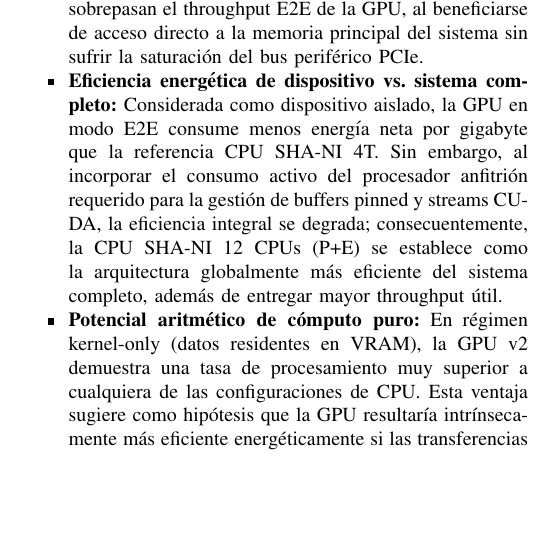
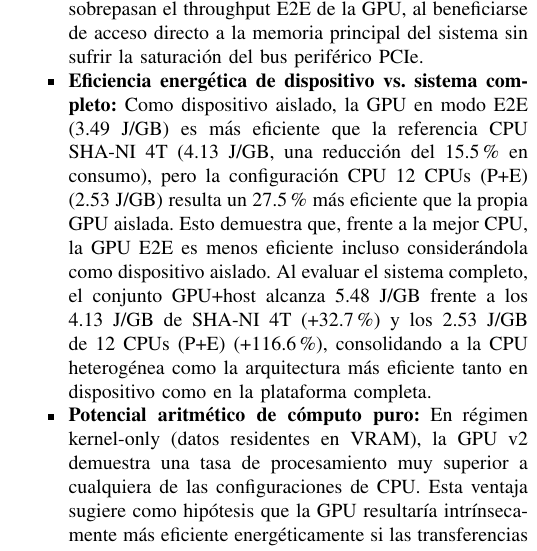
Before and after one commit to benjv0/Paper, a LaTeX paper (Paper/IEEE_es.tex): part of one column of page 5 of 6, cut so that both start at the same text, the shorter picture padded with empty space. Compiled offline with pdfLaTeX.

Commit message:
Punto 7: reescribir comparativa energética en IV-C con orden dispositivo aislado y sistema completo

```diff
--- a/Paper/IEEE_es.tex
+++ b/Paper/IEEE_es.tex
@@ -194,7 +194,7 @@ Como sintetiza la Figura~\ref{fig:throughput_vs_c}, la GPU v2 supera a la CPU SH
 La Tabla~\ref{tab:comparison} consolida las configuraciones evaluadas para el escenario principal $C=64$~B, destacando tres conclusiones principales:
 \begin{itemize}
     \item \textbf{Rendimiento E2E y transferencia de bus:} En mensajes mínimos ($C=64$~B), la GPU v2 E2E con memoria pinned supera a la referencia CPU SHA-NI 4T. No obstante, al activar todos los núcleos disponibles de la CPU, tanto SHA-NI 8T como la configuración heterogénea 12 CPUs (P+E) bajo planificación dinámica revierten la ventaja y sobrepasan el throughput E2E de la GPU, al beneficiarse de acceso directo a la memoria principal del sistema sin sufrir la saturación del bus periférico PCIe.
-    \item \textbf{Eficiencia energética de dispositivo vs. sistema completo:} Considerada como dispositivo aislado, la GPU en modo E2E consume menos energía neta por gigabyte que la referencia CPU SHA-NI 4T. Sin embargo, al incorporar el consumo activo del procesador anfitrión requerido para la gestión de buffers pinned y streams CUDA, la eficiencia integral se degrada; consecuentemente, la CPU SHA-NI 12 CPUs (P+E) se establece como la arquitectura globalmente más eficiente del sistema completo, además de entregar mayor throughput útil.
+    \item \textbf{Eficiencia energética de dispositivo vs. sistema completo:} Como dispositivo aislado, la GPU en modo E2E (3.49~J/GB) es más eficiente que la referencia CPU SHA-NI 4T (4.13~J/GB, una reducción del 15.5\% en consumo), pero la configuración CPU 12 CPUs (P+E) (2.53~J/GB) resulta un 27.5\% más eficiente que la propia GPU aislada. Esto demuestra que, frente a la mejor CPU, la GPU E2E es menos eficiente incluso considerándola como dispositivo aislado. Al evaluar el sistema completo, el conjunto GPU+host alcanza 5.48~J/GB frente a los 4.13~J/GB de SHA-NI 4T (+32.7\%) y los 2.53~J/GB de 12 CPUs (P+E) (+116.6\%), consolidando a la CPU heterogénea como la arquitectura más eficiente tanto en dispositivo como en la plataforma completa.
     \item \textbf{Potencial aritmético de cómputo puro:} En régimen kernel-only (datos residentes en VRAM), la GPU v2 demuestra una tasa de procesamiento muy superior a cualquiera de las configuraciones de CPU. Esta ventaja sugiere como hipótesis que la GPU resultaría intrínsecamente más eficiente energéticamente si las transferencias periféricas fuesen amortizadas por algoritmos criptográficos iterativos de múltiples rondas locales, mientras que para flujos de red o transacciones independientes de un solo paso, el bus PCIe determina el rendimiento final.
 \end{itemize}
 
```
